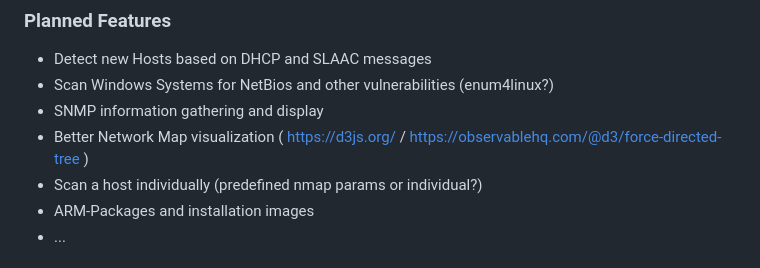
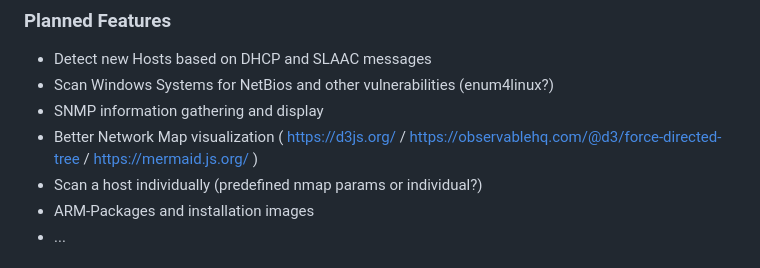
Before and after one commit to ITSGmbH/NetworkDiscover, a Markdown page: README.md, the part around the change. GitHub-like rendering.

Commit message:
reference to mermaid js

```diff
--- a/README.md
+++ b/README.md
@@ -28,7 +28,7 @@ Cmnd_Alias NMAP = /usr/bin/nmap
 * Detect new Hosts based on DHCP and SLAAC messages
 * Scan Windows Systems for NetBios and other vulnerabilities (enum4linux?)
 * SNMP information gathering and display
-* Better Network Map visualization ( https://d3js.org/ / https://observablehq.com/@d3/force-directed-tree )
+* Better Network Map visualization ( https://d3js.org/ / https://observablehq.com/@d3/force-directed-tree / https://mermaid.js.org/ )
 * Scan a host individually (predefined nmap params or individual?)
 * ARM-Packages and installation images
 * ...
```
